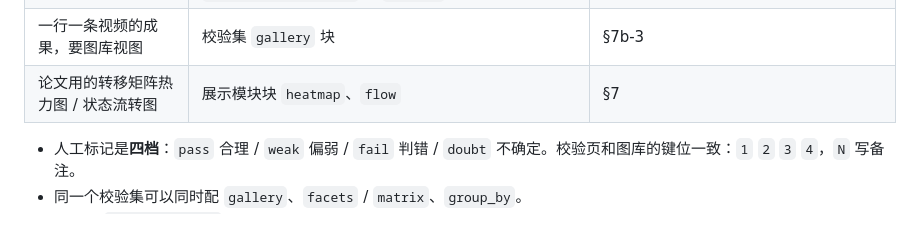
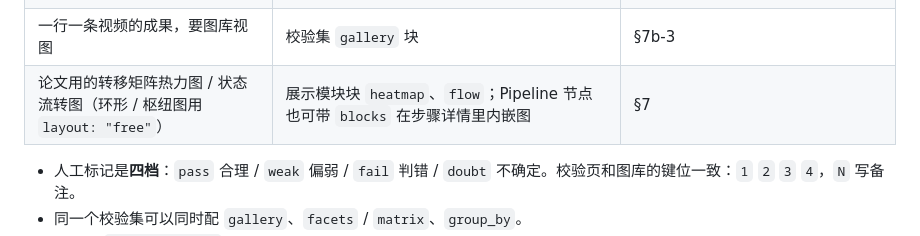
Before and after one commit to StevenHuang233/AI-record, a Markdown page: skills/status-board/SKILL.md, the part around the change. Drawn GitHub-style.

```diff
--- a/skills/status-board/SKILL.md
+++ b/skills/status-board/SKILL.md
@@ -189,7 +189,7 @@ flowchart TD
 | 视频 / 图片已在共享盘，不想复制 | 启动参数 `--asset-root 别名=路径`，样本写 `别名/相对路径` | §7b |
 | 校验页要两级分组浏览 | 校验集 `group_by`（≤2 级，每级 `{key,label,catalog}`）、`summary`（≤4 个字段名） | `sbstore.py` 的 `_check_review`（schema 暂无专门章节） |
 | 一行一条视频的成果，要图库视图 | 校验集 `gallery` 块 | §7b-3 |
-| 论文用的转移矩阵热力图 / 状态流转图 | 展示模块块 `heatmap`、`flow` | §7 |
+| 论文用的转移矩阵热力图 / 状态流转图（环形 / 枢纽图用 `layout: "free"`） | 展示模块块 `heatmap`、`flow`；Pipeline 节点也可带 `blocks` 在步骤详情里内嵌图 | §7 |
 
 - 人工标记是**四档**：`pass` 合理 / `weak` 偏弱 / `fail` 判错 / `doubt` 不确定。校验页和图库的键位一致：`1` `2` `3` `4`，`N` 写备注。
 - 同一个校验集可以同时配 `gallery`、`facets` / `matrix`、`group_by`。
```
Also changed, not shown: README.md (+2 -2 lines), 1 other file.
